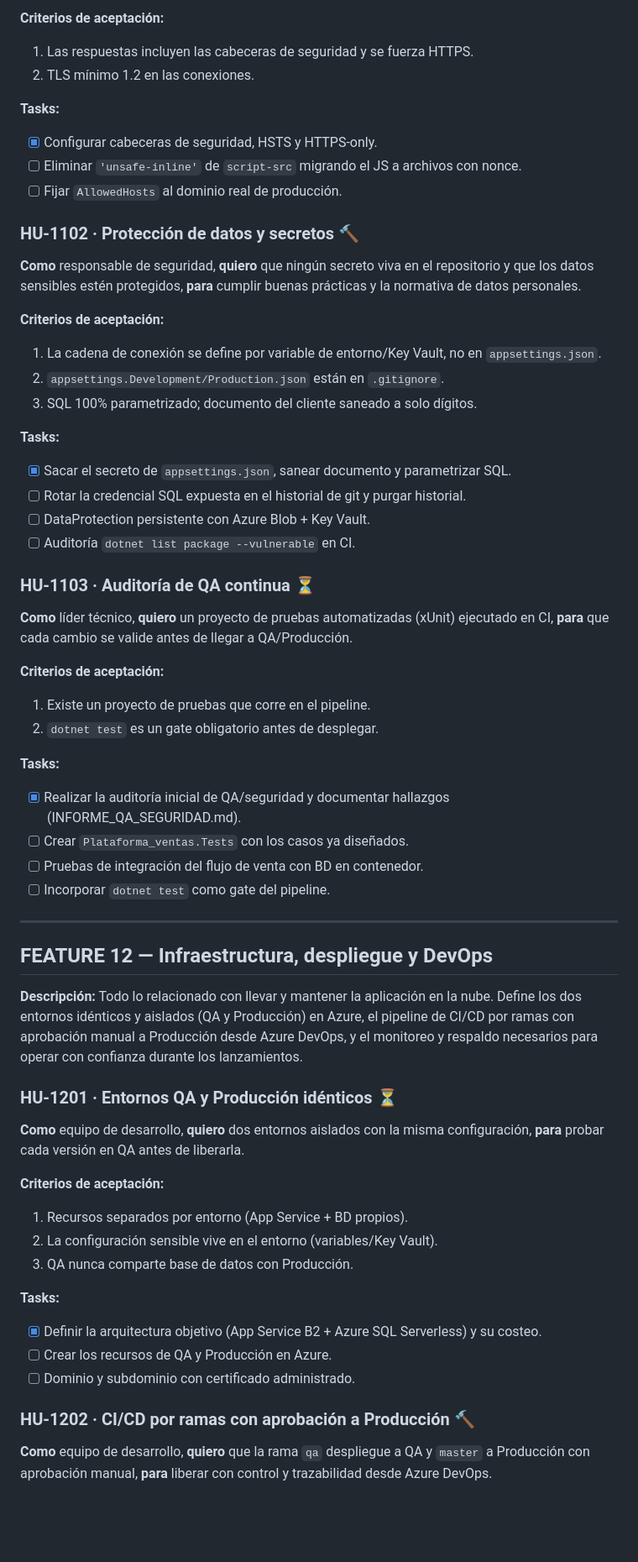
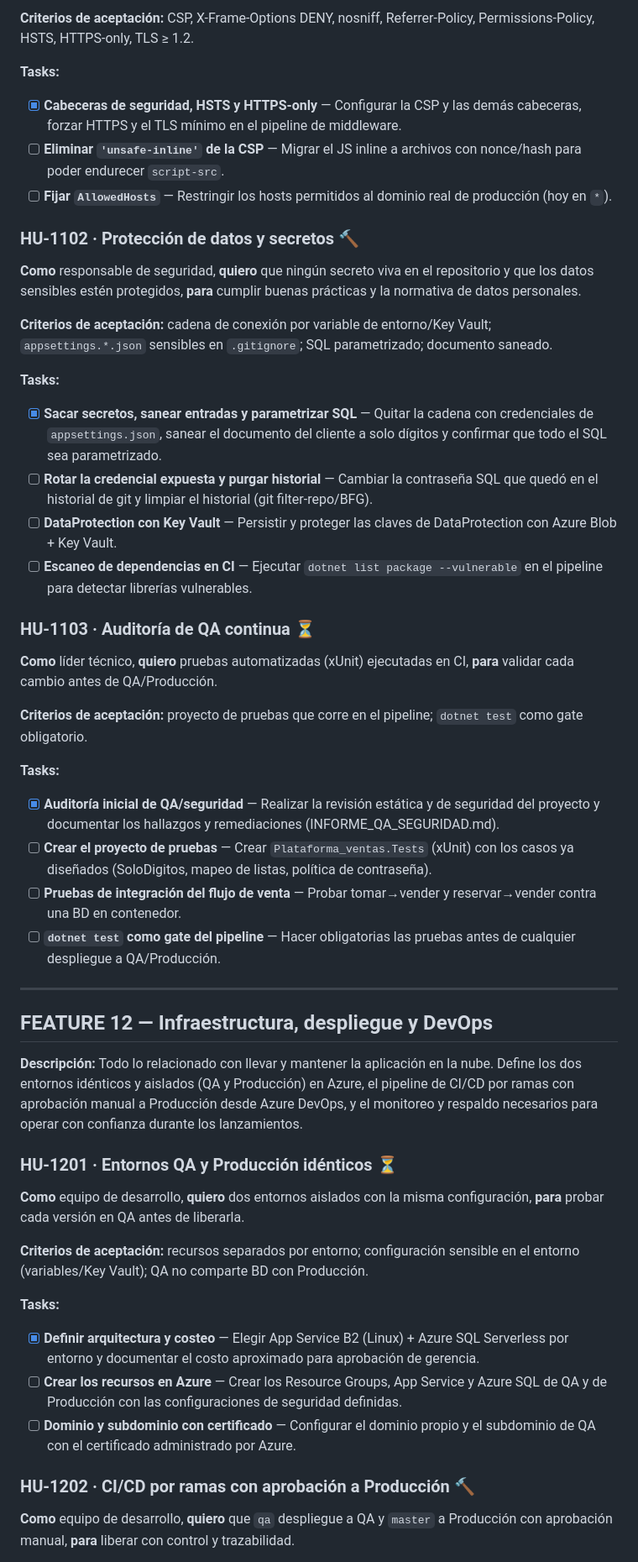
Before and after one commit to TuEmpanada59/Plataforma_ventas, a Markdown page: HISTORIAS_DE_USUARIO.md, the part around one of its changes. Shown at 84% size. GitHub-like rendering; blank space fills up the shorter version.

```diff
--- a/HISTORIAS_DE_USUARIO.md
+++ b/HISTORIAS_DE_USUARIO.md
@@ -473,43 +335,32 @@ Cada Feature incluye una **descripción**; cada Historia de Usuario tiene **al m
 
-**Criterios de aceptación:**
-1. Las respuestas incluyen las cabeceras de seguridad y se fuerza HTTPS.
-2. TLS mínimo 1.2 en las conexiones.
+**Criterios de aceptación:** CSP, X-Frame-Options DENY, nosniff, Referrer-Policy, Permissions-Policy, HSTS, HTTPS-only, TLS ≥ 1.2.
 
 **Tasks:**
-- [x] Configurar cabeceras de seguridad, HSTS y HTTPS-only.
-- [ ] Eliminar `'unsafe-inline'` de `script-src` migrando el JS a archivos con nonce.
-- [ ] Fijar `AllowedHosts` al dominio real de producción.
+- [x] **Cabeceras de seguridad, HSTS y HTTPS-only** — Configurar la CSP y las demás cabeceras, forzar HTTPS y el TLS mínimo en el pipeline de middleware.
+- [ ] **Eliminar `'unsafe-inline'` de la CSP** — Migrar el JS inline a archivos con nonce/hash para poder endurecer `script-src`.
+- [ ] **Fijar `AllowedHosts`** — Restringir los hosts permitidos al dominio real de producción (hoy en `*`).
 
 ### HU-1102 · Protección de datos y secretos 🔨
-**Como** responsable de seguridad,
-**quiero** que ningún secreto viva en el repositorio y que los datos sensibles estén protegidos,
-**para** cumplir buenas prácticas y la normativa de datos personales.
+**Como** responsable de seguridad, **quiero** que ningún secreto viva en el repositorio y que los datos sensibles estén protegidos, **para** cumplir buenas prácticas y la normativa de datos personales.
 
-**Criterios de aceptación:**
-1. La cadena de conexión se define por variable de entorno/Key Vault, no en `appsettings.json`.
-2. `appsettings.Development/Production.json` están en `.gitignore`.
-3. SQL 100% parametrizado; documento del cliente saneado a solo dígitos.
+**Criterios de aceptación:** cadena de conexión por variable de entorno/Key Vault; `appsettings.*.json` sensibles en `.gitignore`; SQL parametrizado; documento saneado.
 
 **Tasks:**
-- [x] Sacar el secreto de `appsettings.json`, sanear documento y parametrizar SQL.
-- [ ] Rotar la credencial SQL expuesta en el historial de git y purgar historial.
-- [ ] DataProtection persistente con Azure Blob + Key Vault.
-- [ ] Auditoría `dotnet list package --vulnerable` en CI.
+- [x] **Sacar secretos, sanear entradas y parametrizar SQL** — Quitar la cadena con credenciales de `appsettings.json`, saneаr el documento del cliente a solo dígitos y confirmar que todo el SQL sea parametrizado.
+- [ ] **Rotar la credencial expuesta y purgar historial** — Cambiar la contraseña SQL que quedó en el historial de git y limpiar el historial (git filter-repo/BFG).
+- [ ] **DataProtection con Key Vault** — Persistir y proteger las claves de DataProtection con Azure Blob + Key Vault.
+- [ ] **Escaneo de dependencias en CI** — Ejecutar `dotnet list package --vulnerable` en el pipeline para detectar librerías vulnerables.
 
 ### HU-1103 · Auditoría de QA continua ⏳
-**Como** líder técnico,
-**quiero** un proyecto de pruebas automatizadas (xUnit) ejecutado en CI,
-**para** que cada cambio se valide antes de llegar a QA/Producción.
+**Como** líder técnico, **quiero** pruebas automatizadas (xUnit) ejecutadas en CI, **para** validar cada cambio antes de QA/Producción.
 
-**Criterios de aceptación:**
-1. Existe un proyecto de pruebas que corre en el pipeline.
-2. `dotnet test` es un gate obligatorio antes de desplegar.
+**Criterios de aceptación:** proyecto de pruebas que corre en el pipeline; `dotnet test` como gate obligatorio.
 
 **Tasks:**
-- [x] Realizar la auditoría inicial de QA/seguridad y documentar hallazgos (INFORME_QA_SEGURIDAD.md).
-- [ ] Crear `Plataforma_ventas.Tests` con los casos ya diseñados.
-- [ ] Pruebas de integración del flujo de venta con BD en contenedor.
-- [ ] Incorporar `dotnet test` como gate del pipeline.
+- [x] **Auditoría inicial de QA/seguridad** — Realizar la revisión estática y de seguridad del proyecto y documentar los hallazgos y remediaciones (INFORME_QA_SEGURIDAD.md).
+- [ ] **Crear el proyecto de pruebas** — Crear `Plataforma_ventas.Tests` (xUnit) con los casos ya diseñados (SoloDigitos, mapeo de listas, política de contraseña).
+- [ ] **Pruebas de integración del flujo de venta** — Probar tomar→vender y reservar→vender contra una BD en contenedor.
+- [ ] **`dotnet test` como gate del pipeline** — Hacer obligatorias las pruebas antes de cualquier despliegue a QA/Producción.
 
 ---
 
@@ -518,22 +369,15 @@ Cada Feature incluye una **descripción**; cada Historia de Usuario tiene **al m
 **Descripción:** Todo lo relacionado con llevar y mantener la aplicación en la nube. Define los dos entornos idénticos y aislados (QA y Producción) en Azure, el pipeline de CI/CD por ramas con aprobación manual a Producción desde Azure DevOps, y el monitoreo y respaldo necesarios para operar con confianza durante los lanzamientos.
 
 ### HU-1201 · Entornos QA y Producción idénticos ⏳
-**Como** equipo de desarrollo,
-**quiero** dos entornos aislados con la misma configuración,
-**para** probar cada versión en QA antes de liberarla.
+**Como** equipo de desarrollo, **quiero** dos entornos aislados con la misma configuración, **para** probar cada versión en QA antes de liberarla.
 
-**Criterios de aceptación:**
-1. Recursos separados por entorno (App Service + BD propios).
-2. La configuración sensible vive en el entorno (variables/Key Vault).
-3. QA nunca comparte base de datos con Producción.
+**Criterios de aceptación:** recursos separados por entorno; configuración sensible en el entorno (variables/Key Vault); QA no comparte BD con Producción.
 
 **Tasks:**
-- [x] Definir la arquitectura objetivo (App Service B2 + Azure SQL Serverless) y su costeo.
-- [ ] Crear los recursos de QA y Producción en Azure.
-- [ ] Dominio y subdominio con certificado administrado.
+- [x] **Definir arquitectura y costeo** — Elegir App Service B2 (Linux) + Azure SQL Serverless por entorno y documentar el costo aproximado para aprobación de gerencia.
+- [ ] **Crear los recursos en Azure** — Crear los Resource Groups, App Service y Azure SQL de QA y de Producción con las configuraciones de seguridad definidas.
+- [ ] **Dominio y subdominio con certificado** — Configurar el dominio propio y el subdominio de QA con el certificado administrado por Azure.
 
 ### HU-1202 · CI/CD por ramas con aprobación a Producción 🔨
-**Como** equipo de desarrollo,
-**quiero** que la rama `qa` despliegue a QA y `master` a Producción con aprobación manual,
-**para** liberar con control y trazabilidad desde Azure DevOps.
+**Como** equipo de desarrollo, **quiero** que `qa` despliegue a QA y `master` a Producción con aprobación manual, **para** liberar con control y trazabilidad.
 
```
Also changed, not shown: other parts of HISTORIAS_DE_USUARIO.md (+137 -282 lines).
